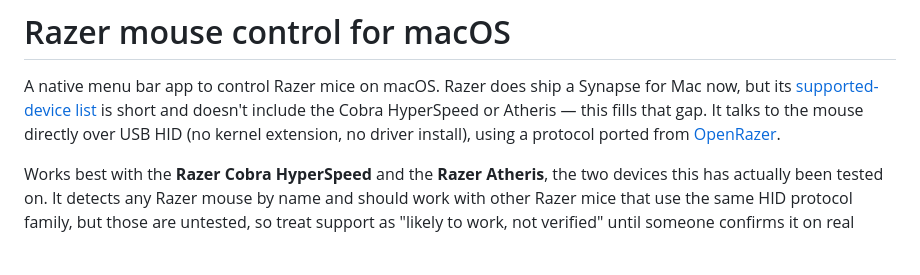
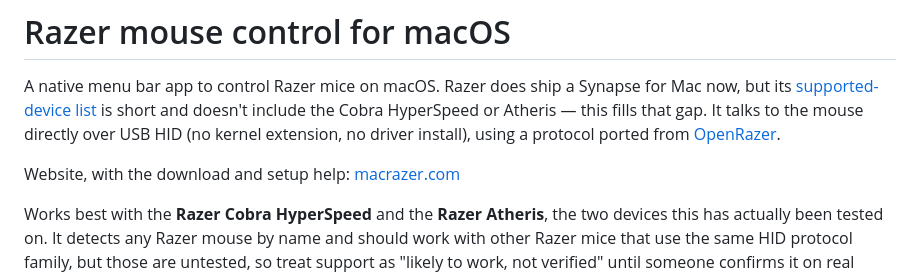
Before and after one commit to SorcRR/MacRazer, a Markdown page: README.md, the part around the change. Drawn GitHub-style; blank space fills up the shorter version.

Commit message:
Link macrazer.com from the README, tagged as the README's link
The tag lets the site's stats tell visitors from this README apart from the
rest of GitHub.

```diff
--- a/README.md
+++ b/README.md
@@ -5,6 +5,8 @@ but its [supported-device list](https://mysupport.razer.com/app/answers/detail/a
 is short and doesn't include the Cobra HyperSpeed or Atheris — this fills that gap. It talks
 to the mouse directly over USB HID (no kernel extension, no driver install), using a protocol
 ported from [OpenRazer](https://github.com/openrazer/openrazer).
+
+Website, with the download and setup help: [macrazer.com](https://macrazer.com/?utm_source=github&utm_campaign=readme)
 
 Works best with the **Razer Cobra HyperSpeed** and the **Razer Atheris**, the two devices this
 has actually been tested on. It detects any Razer mouse by name and should work with other
```
